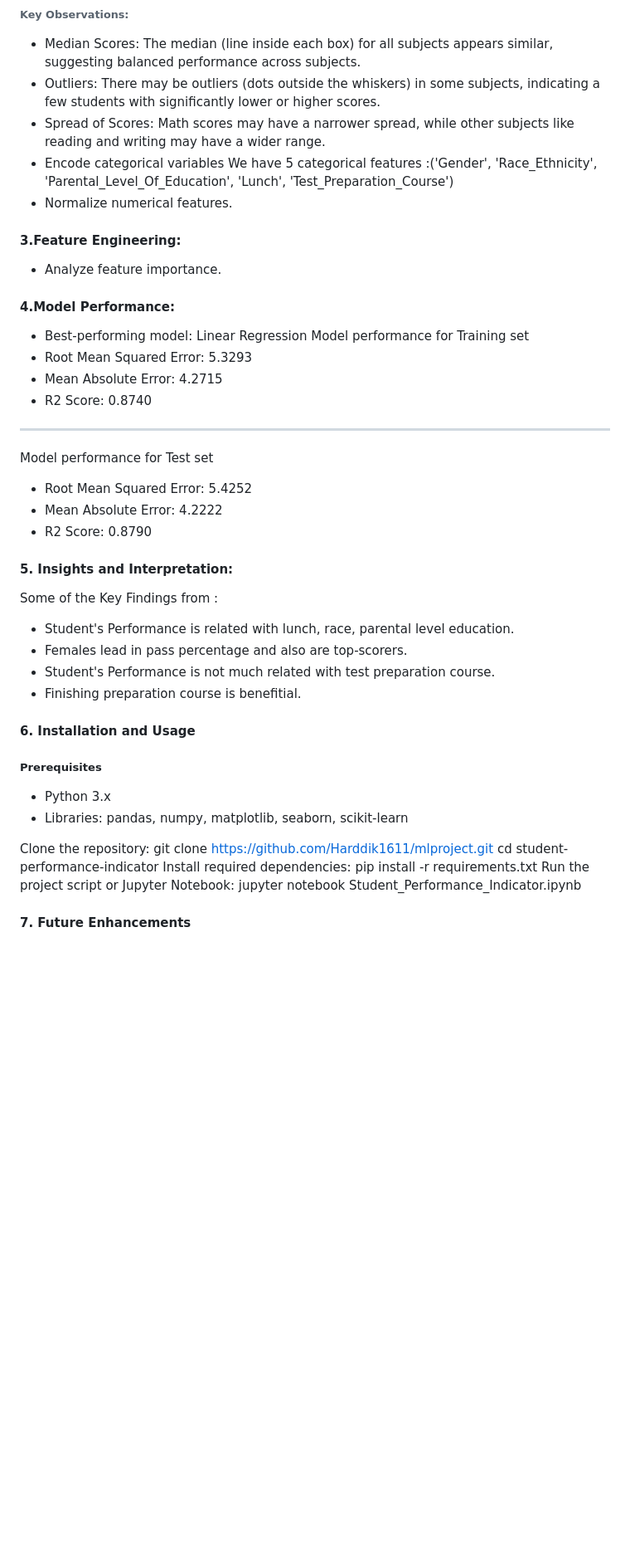
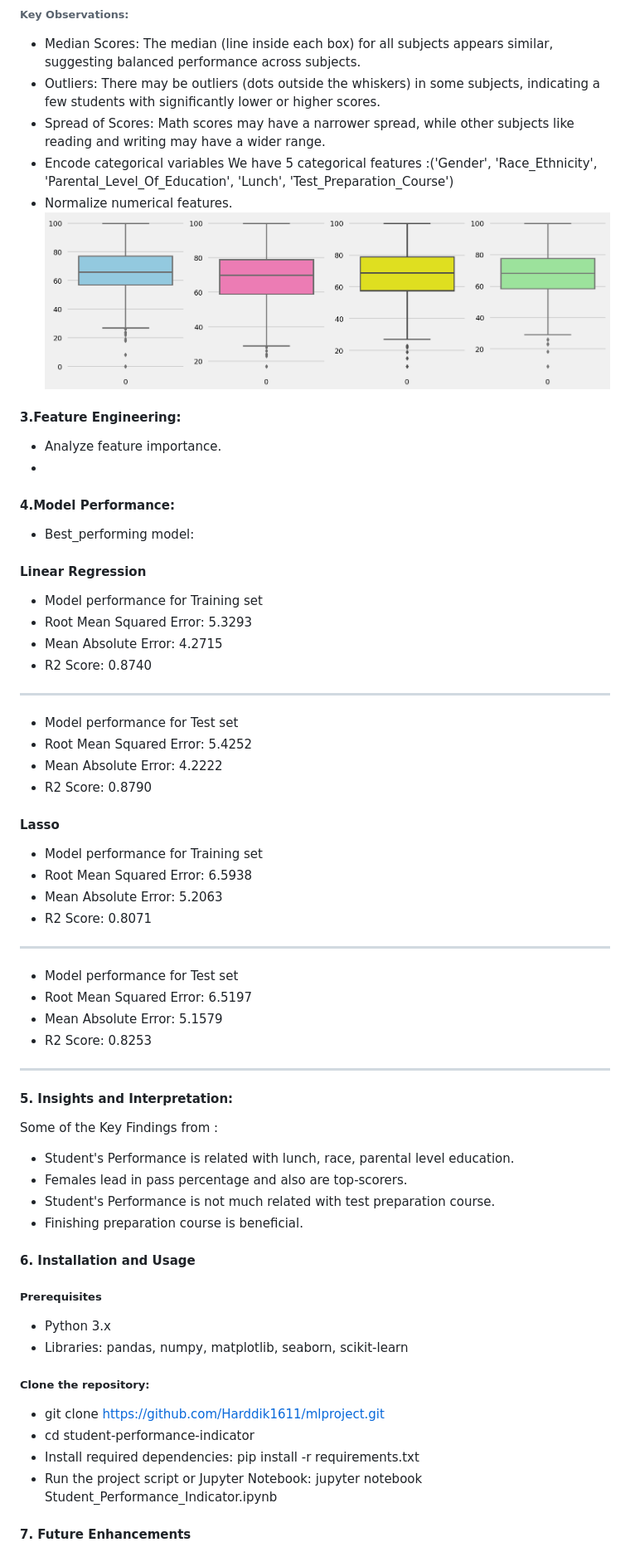
Before and after one commit to Harddik1611/mlproject, a Markdown page: README.md, the part around the change printed below. Shown: that part at 83% size. GitHub-like rendering; pictures changed too: Images.png/Outliers.png (added); blank space fills up the shorter version.

Commit message:
Update Images.png directory to the repository

```diff
--- a/README.md
+++ b/README.md
@@ -151,40 +160,54 @@ This breakdown is important to assess potential biases or over-representation of
 - Spread of Scores: Math scores may have a narrower spread, while other subjects like reading and writing may have a wider range.
 - Encode categorical variables We have 5 categorical features :('Gender',  'Race_Ethnicity', 'Parental_Level_Of_Education', 'Lunch', 'Test_Preparation_Course')
 - Normalize numerical features.
+![Checking Outliers ](Images.png/Outliers.png)
 #### 3.Feature Engineering:
 - Analyze feature importance.
+-
 #### 4.Model Performance:
-- Best-performing model: Linear Regression
-Model performance for Training set
+- Best_performing model:
+#### Linear Regression
+- Model performance for Training set
 - Root Mean Squared Error: 5.3293
 - Mean Absolute Error: 4.2715
 - R2 Score: 0.8740
 ----------------------------------
-Model performance for Test set
+- Model performance for Test set
 - Root Mean Squared Error: 5.4252
 - Mean Absolute Error: 4.2222
 - R2 Score: 0.8790
 
+#### Lasso
+- Model performance for Training set
+- Root Mean Squared Error: 6.5938
+- Mean Absolute Error: 5.2063
+- R2 Score: 0.8071
+----------------------------------
+- Model performance for Test set
+- Root Mean Squared Error: 6.5197
+- Mean Absolute Error: 5.1579
+- R2 Score: 0.8253
+----------------------------------
 #### 5. Insights and Interpretation:
 Some of the Key Findings from :
 - Student's Performance is related with lunch, race, parental level education.
 - Females lead in pass percentage and also are top-scorers.
 - Student's Performance is not much related with test preparation course.
-- Finishing preparation course is benefitial.
+- Finishing preparation course is beneficial.
+
 
 #### 6. Installation and Usage
 ##### Prerequisites
 - Python 3.x
 - Libraries: pandas, numpy, matplotlib, seaborn, scikit-learn
 
-Clone the repository:
-git clone https://github.com/Harddik1611/mlproject.git
-cd student-performance-indicator
-Install required dependencies:
+##### Clone the repository:
+- git clone https://github.com/Harddik1611/mlproject.git
+- cd student-performance-indicator
+- Install required dependencies:
 pip install -r requirements.txt
-Run the project script or Jupyter Notebook:
+- Run the project script or Jupyter Notebook:
 jupyter notebook Student_Performance_Indicator.ipynb
-
 
 #### 7. Future Enhancements
 - Incorporate additional socio-economic or behavioral data to improve predictions.
```
Also changed, not shown: other parts of README.md (+24 -15 lines), 1 other file.
